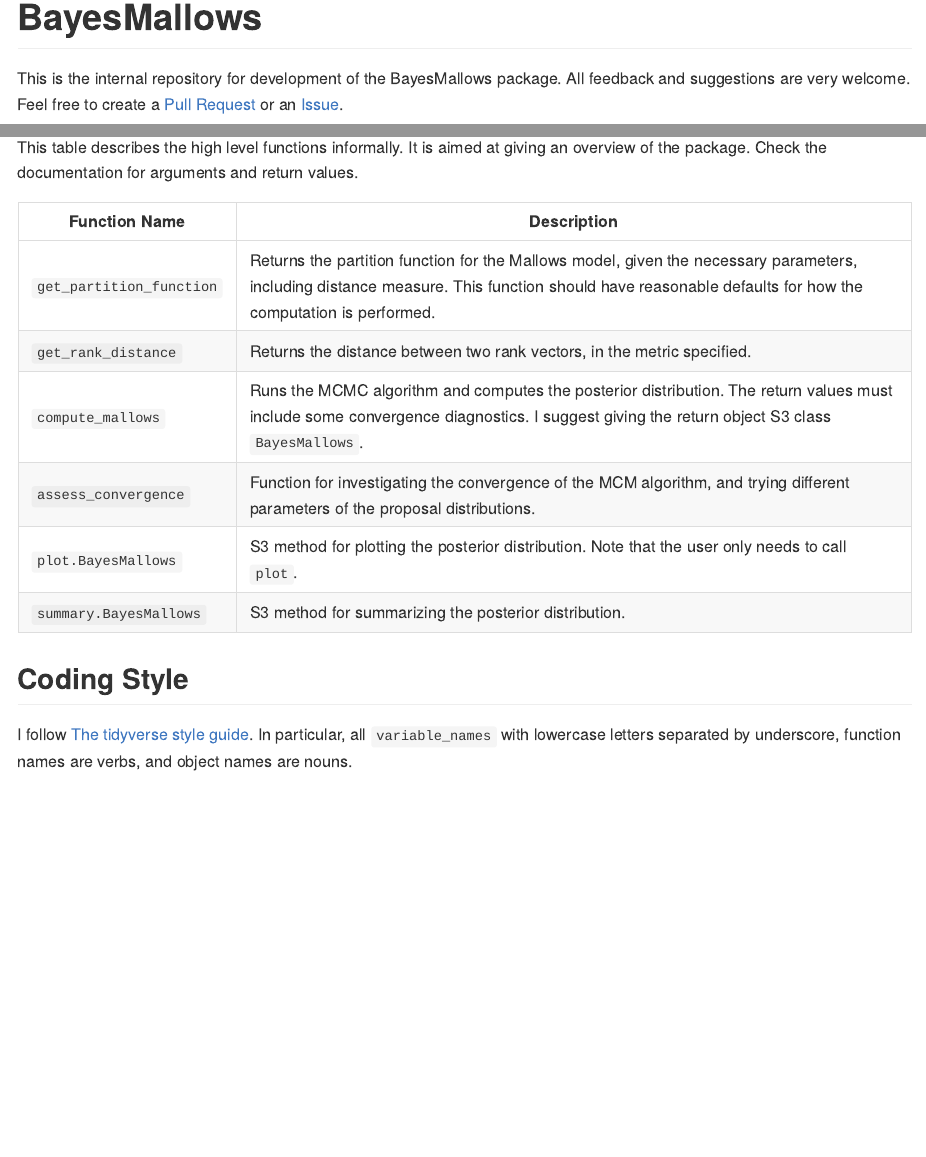
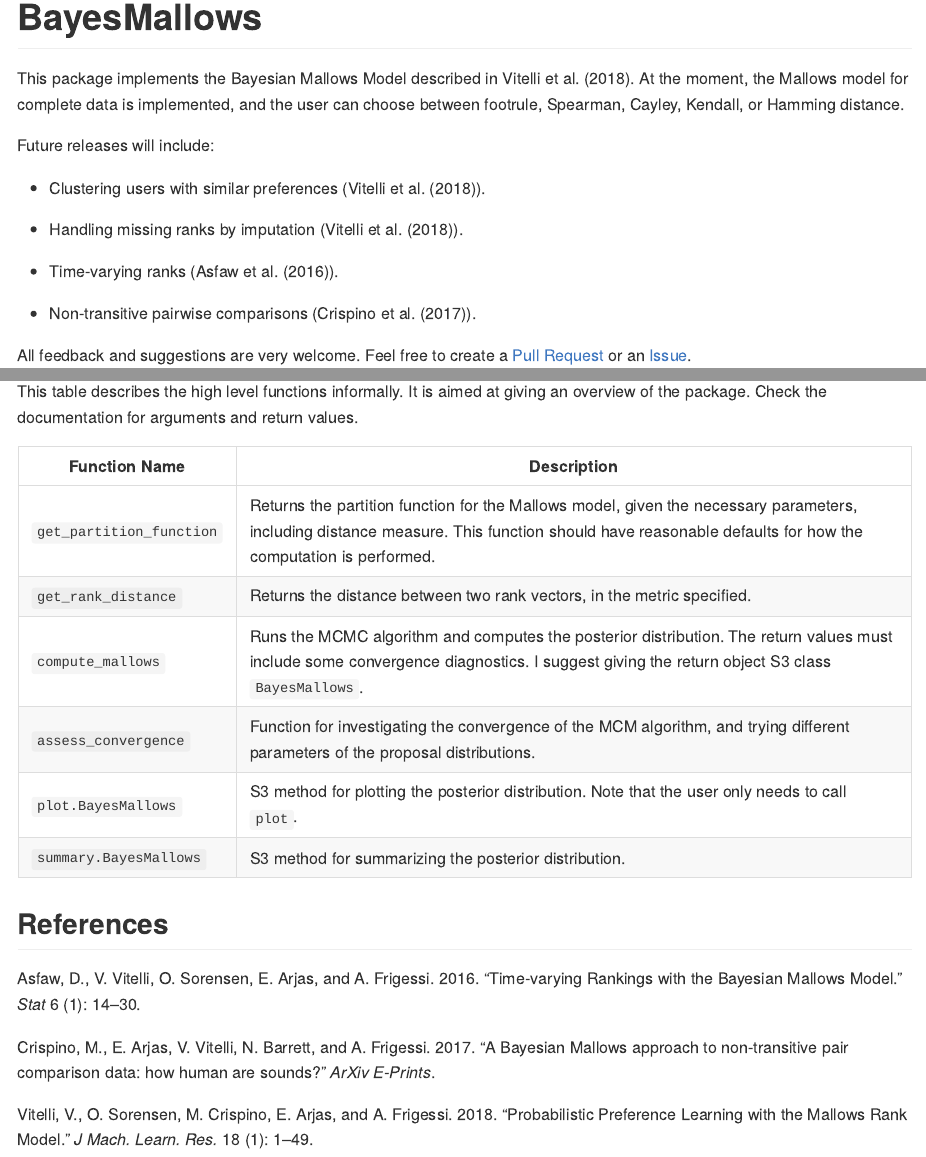
Before and after one commit to ocbe-uio/BayesMallows, an R Markdown document (README.Rmd): the page in a window 1100 px wide, from its top, and a second part further down, joined at a grey line. The pictures show the output file README.md that the author committed with the source, drawn offline in the style of GitHub.

Commit message:
Added references to README

````diff
--- a/README.Rmd
+++ b/README.Rmd
@@ -1,5 +1,6 @@
 ---
 output: github_document
+bibliography: ./inst/REFERENCES.bib
 ---
 
 <!-- README.md is generated from README.Rmd. Please edit that file -->
@@ -14,7 +15,19 @@ knitr::opts_chunk$set(
 ```
 # BayesMallows
 
-This is the internal repository for development of the BayesMallows package. All feedback and suggestions are very welcome. Feel free to create a [Pull Request](https://github.uio.no/oyss/BayesMallows/pulls) or an [Issue](https://github.uio.no/oyss/BayesMallows/issues).
+This package implements the Bayesian Mallows Model described in @vitelli2018. At the moment, the Mallows model for complete data is implemented, and the user can choose between footrule, Spearman, Cayley, Kendall, or Hamming distance.
+
+Future releases will include:
+
+- Clustering users with similar preferences (@vitelli2018).
+
+- Handling missing ranks by imputation (@vitelli2018).
+
+- Time-varying ranks (@asfaw2016).
+
+- Non-transitive pairwise comparisons (@crispino2017).
+
+All feedback and suggestions are very welcome. Feel free to create a [Pull Request](https://github.uio.no/oyss/BayesMallows/pulls) or an [Issue](https://github.uio.no/oyss/BayesMallows/issues).
 
 Please also check out the [Suggested Roadmap](https://github.uio.no/oyss/BayesMallows/wiki/Roadmap).
 
@@ -40,7 +53,4 @@ This table describes the high level functions informally. It is aimed at giving
 | `plot.BayesMallows` | S3 method for plotting the posterior distribution. Note that the user only needs to call `plot`. |
 | `summary.BayesMallows` | S3 method for summarizing the posterior distribution. |
 
-
-## Coding Style
-
-I follow [The tidyverse style guide](http://style.tidyverse.org/index.html). In particular, all `variable_names` with lowercase letters separated by underscore, function names are verbs, and object names are nouns.
+## References
--- /dev/null
+++ b/inst/REFERENCES.bib
@@ -0,0 +1,32 @@
+@article{vitelli2018,
+  author = {{Vitelli}, V. and {Sorensen}, O. and {Crispino}, M. and
+    {Arjas}, E. and {Frigessi}, A.},
+  fjournal = "Journal of Machine Learning Research",
+  journal = "J Mach. Learn. Res.",
+  volume = "18",
+  number = "1",
+  pages = "1--49",
+  title = "Probabilistic Preference Learning with the Mallows Rank Model",
+  year = "2018"
+}
+
+@article{asfaw2016,
+  author = {{Asfaw}, D. and {Vitelli}, V. and {Sorensen}, O. and
+    {Arjas}, E. and {Frigessi}, A.},
+  journal = "Stat",
+  volume = "6",
+  issue = "1",
+  pages = "14--30",
+  title = "Time‐varying rankings with the Bayesian Mallows model",
+  year = "2016"
+}
+
+@ARTICLE{crispino2017,
+   author = {{Crispino}, M. and {Arjas}, E. and {Vitelli}, V. and {Barrett}, N. and
+	{Frigessi}, A.},
+    title = "{A Bayesian Mallows approach to non-transitive pair comparison data: how human are sounds?}",
+  journal = {ArXiv e-prints},
+ primaryClass = "stat.AP",
+ keywords = {Statistics - Applications},
+     year = 2017
+}
````
Also changed, not shown: README.md, 3 other files.
